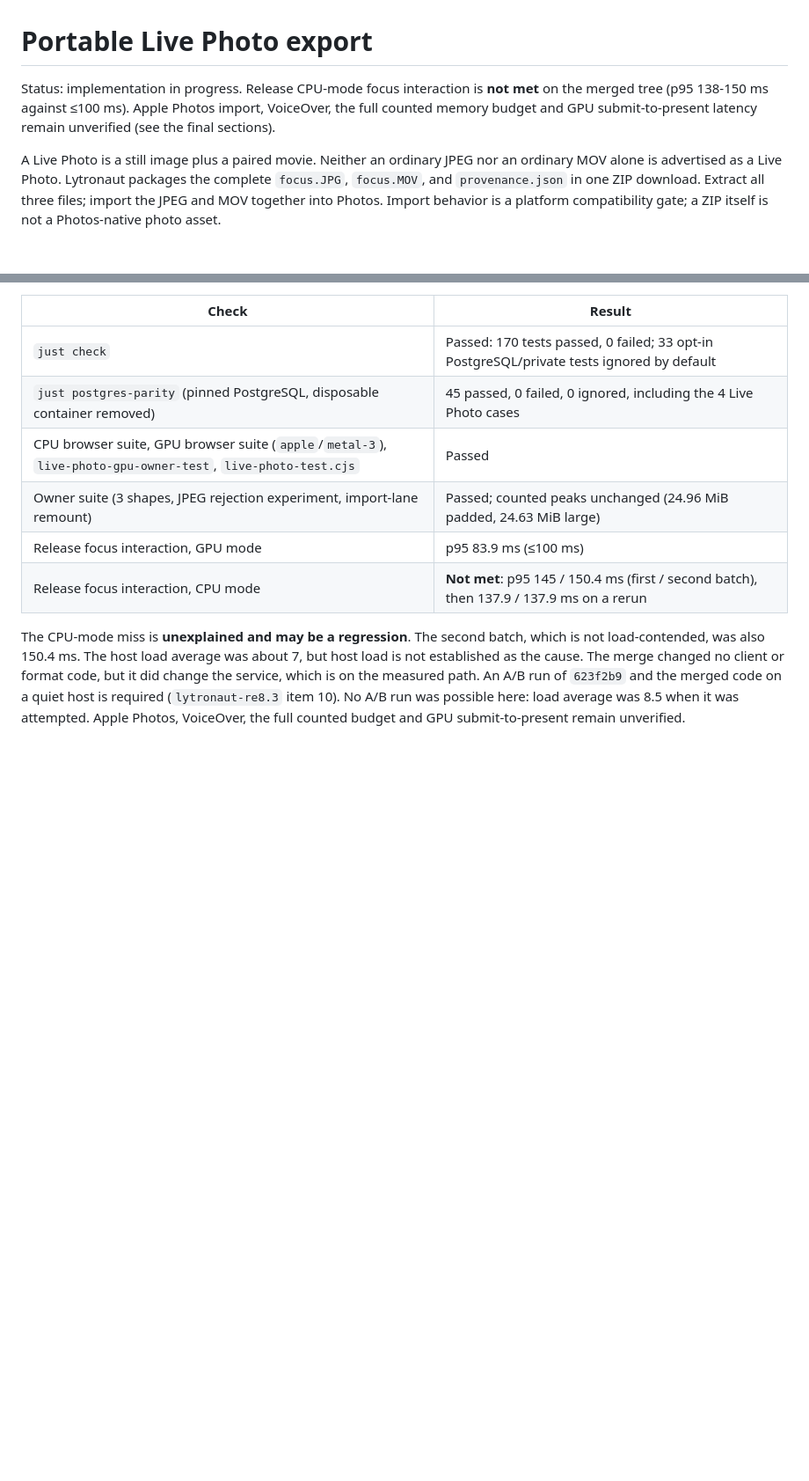
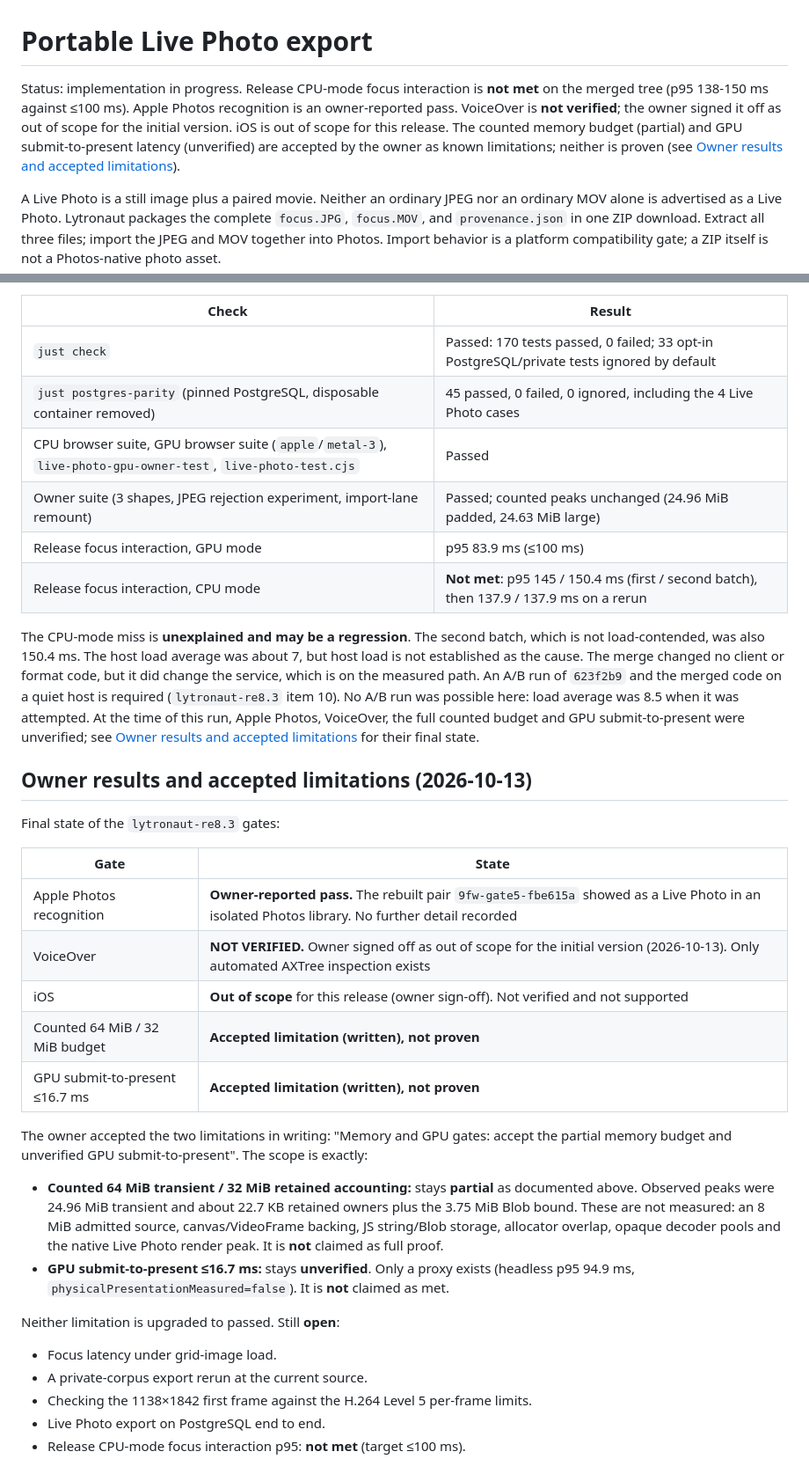
Before and after one commit to SimplicityGuy/lytronaut, a Markdown page: docs/design/004-live-photo-export.md, 2 parts joined by grey strips. Shown at 88% size. Drawn GitHub-style; blank space fills up the shorter version.

```diff
--- a/docs/design/004-live-photo-export.md
+++ b/docs/design/004-live-photo-export.md
@@ -1,9 +1,12 @@
 # Portable Live Photo export
 
 Status: implementation in progress. Release CPU-mode focus interaction is **not met**
-on the merged tree (p95 138-150 ms against ≤100 ms). Apple Photos import, VoiceOver,
-the full counted memory budget and GPU submit-to-present latency remain unverified
-(see the final sections).
+on the merged tree (p95 138-150 ms against ≤100 ms). Apple Photos recognition is an
+owner-reported pass. VoiceOver is **not verified**; the owner signed it off as out of
+scope for the initial version. iOS is out of scope for this release. The counted
+memory budget (partial) and GPU submit-to-present latency (unverified) are accepted
+by the owner as known limitations; neither is proven (see
+[Owner results and accepted limitations](#owner-results-and-accepted-limitations-2026-10-13)).
 
 A Live Photo is a still image plus a paired movie. Neither an ordinary JPEG nor
 an ordinary MOV alone is advertised as a Live Photo. Lytronaut packages the complete
@@ -757,5 +760,41 @@ but host load is not established as the cause. The merge changed no client or
 format code, but it did change the service, which is on the measured path. An
 A/B run of `623f2b9` and the merged code on a quiet host is required
 (`lytronaut-re8.3` item 10). No A/B run was possible here: load average was 8.5
-when it was attempted. Apple Photos, VoiceOver, the full counted
-budget and GPU submit-to-present remain unverified.
+when it was attempted. At the time of this run, Apple Photos, VoiceOver, the full
+counted budget and GPU submit-to-present were unverified; see
+[Owner results and accepted limitations](#owner-results-and-accepted-limitations-2026-10-13)
+for their final state.
+
+## Owner results and accepted limitations (2026-10-13)
+
+Final state of the `lytronaut-re8.3` gates:
+
+| Gate | State |
+| --- | --- |
+| Apple Photos recognition | **Owner-reported pass.** The rebuilt pair `9fw-gate5-fbe615a` showed as a Live Photo in an isolated Photos library. No further detail recorded |
+| VoiceOver | **NOT VERIFIED.** Owner signed off as out of scope for the initial version (2026-10-13). Only automated AXTree inspection exists |
+| iOS | **Out of scope** for this release (owner sign-off). Not verified and not supported |
+| Counted 64 MiB / 32 MiB budget | **Accepted limitation (written), not proven** |
+| GPU submit-to-present ≤16.7 ms | **Accepted limitation (written), not proven** |
+
+The owner accepted the two limitations in writing: "Memory and GPU gates: accept
+the partial memory budget and unverified GPU submit-to-present". The scope is
+exactly:
+
+- **Counted 64 MiB transient / 32 MiB retained accounting:** stays **partial** as
+  documented above. Observed peaks were 24.96 MiB transient and about 22.7 KB
+  retained owners plus the 3.75 MiB Blob bound. These are not measured: an 8 MiB
+  admitted source, canvas/VideoFrame backing, JS string/Blob storage, allocator
+  overlap, opaque decoder pools and the native Live Photo render peak. It is
+  **not** claimed as full proof.
+- **GPU submit-to-present ≤16.7 ms:** stays **unverified**. Only a proxy exists
+  (headless p95 94.9 ms, `physicalPresentationMeasured=false`). It is **not**
+  claimed as met.
+
+Neither limitation is upgraded to passed. Still **open**:
+
+- Focus latency under grid-image load.
+- A private-corpus export rerun at the current source.
+- Checking the 1138×1842 first frame against the H.264 Level 5 per-frame limits.
+- Live Photo export on PostgreSQL end to end.
+- Release CPU-mode focus interaction p95: **not met** (target ≤100 ms).
```
Also changed, not shown: other parts of docs/design/004-live-photo-export.md (+16 -16 lines), docs/operations/coverage.md (+17 -0 lines).
